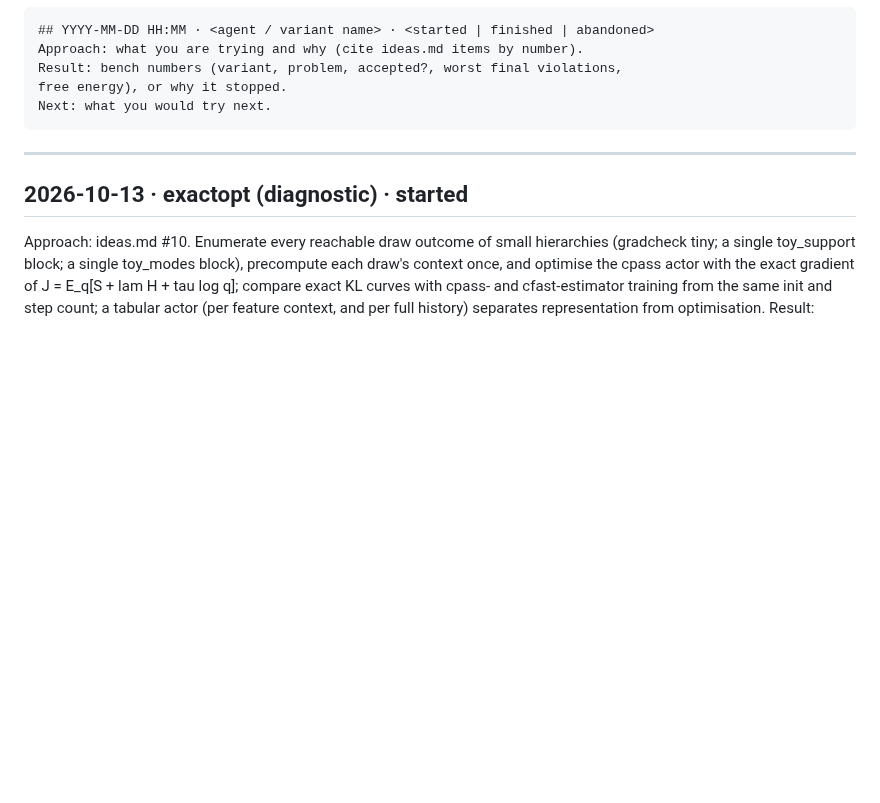
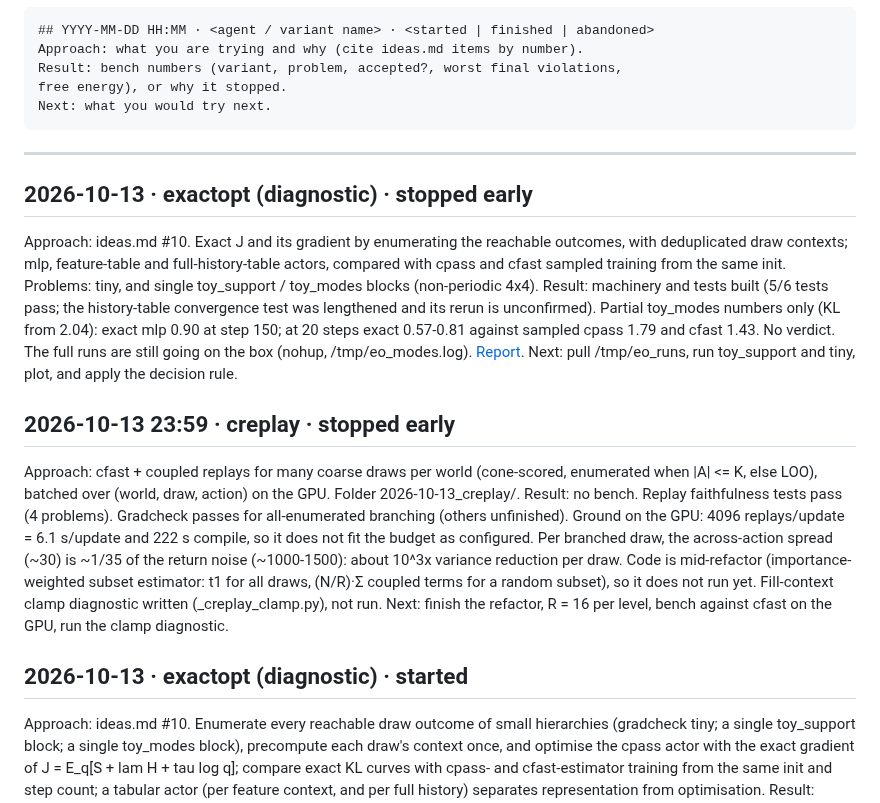
Before and after one commit to amdson/Hierwave, a Markdown page: reportables/progress.md, the part around the change. Drawn GitHub-style; blank space fills up the shorter version.

````diff
--- a/reportables/progress.md
+++ b/reportables/progress.md
@@ -16,6 +16,16 @@ Next: what you would try next.
 ```
 
 ---
+
+## 2026-10-13 · exactopt (diagnostic) · stopped early
+Approach: ideas.md #10. Exact J and its gradient by enumerating the reachable outcomes, with deduplicated draw contexts; mlp, feature-table and full-history-table actors, compared with cpass and cfast sampled training from the same init. Problems: tiny, and single toy_support / toy_modes blocks (non-periodic 4x4).
+Result: machinery and tests built (5/6 tests pass; the history-table convergence test was lengthened and its rerun is unconfirmed). Partial toy_modes numbers only (KL from 2.04): exact mlp 0.90 at step 150; at 20 steps exact 0.57-0.81 against sampled cpass 1.79 and cfast 1.43. No verdict. The full runs are still going on the box (nohup, /tmp/eo_modes.log). [Report](2026-10-13_exactopt/report.md).
+Next: pull /tmp/eo_runs, run toy_support and tiny, plot, and apply the decision rule.
+
+## 2026-10-13 23:59 · creplay · stopped early
+Approach: cfast + coupled replays for many coarse draws per world (cone-scored, enumerated when |A| <= K, else LOO), batched over (world, draw, action) on the GPU. Folder 2026-10-13_creplay/.
+Result: no bench. Replay faithfulness tests pass (4 problems). Gradcheck passes for all-enumerated branching (others unfinished). Ground on the GPU: 4096 replays/update = 6.1 s/update and 222 s compile, so it does not fit the budget as configured. Per branched draw, the across-action spread (~30) is ~1/35 of the return noise (~1000-1500): about 10^3x variance reduction per draw. Code is mid-refactor (importance-weighted subset estimator: t1 for all draws, (N/R)·Σ coupled terms for a random subset), so it does not run yet. Fill-context clamp diagnostic written (_creplay_clamp.py), not run.
+Next: finish the refactor, R = 16 per level, bench against cfast on the GPU, run the clamp diagnostic.
 
 ## 2026-10-13 · exactopt (diagnostic) · started
 Approach: ideas.md #10. Enumerate every reachable draw outcome of small hierarchies (gradcheck tiny; a single toy_support block; a single toy_modes block), precompute each draw's context once, and optimise the cpass actor with the exact gradient of J = E_q[S + lam H + tau log q]; compare exact KL curves with cpass- and cfast-estimator training from the same init and step count; a tabular actor (per feature context, and per full history) separates representation from optimisation.
````
Also changed, not shown: reportables/2026-10-13_creplay/report.md (added, +53 -0 lines).
